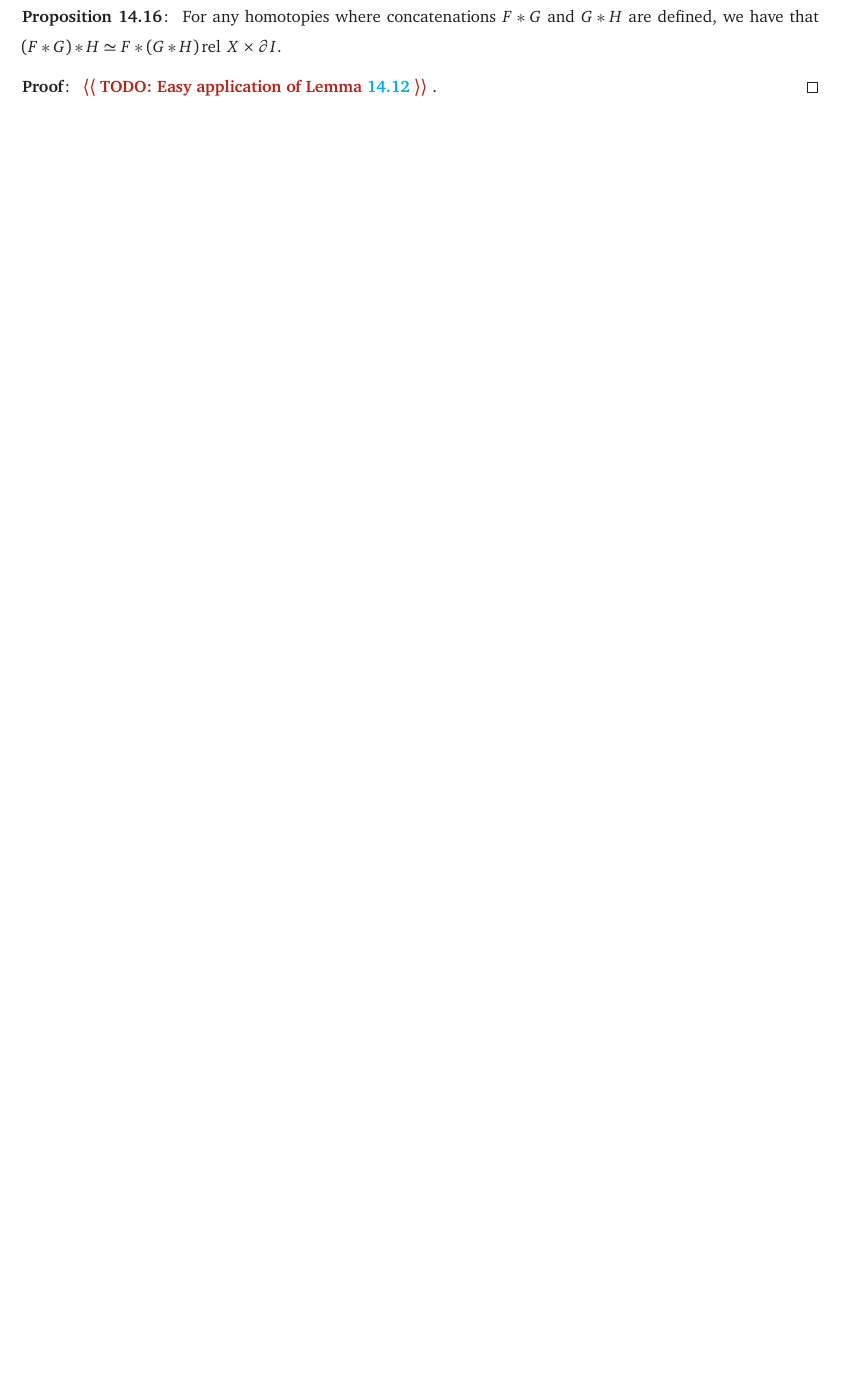
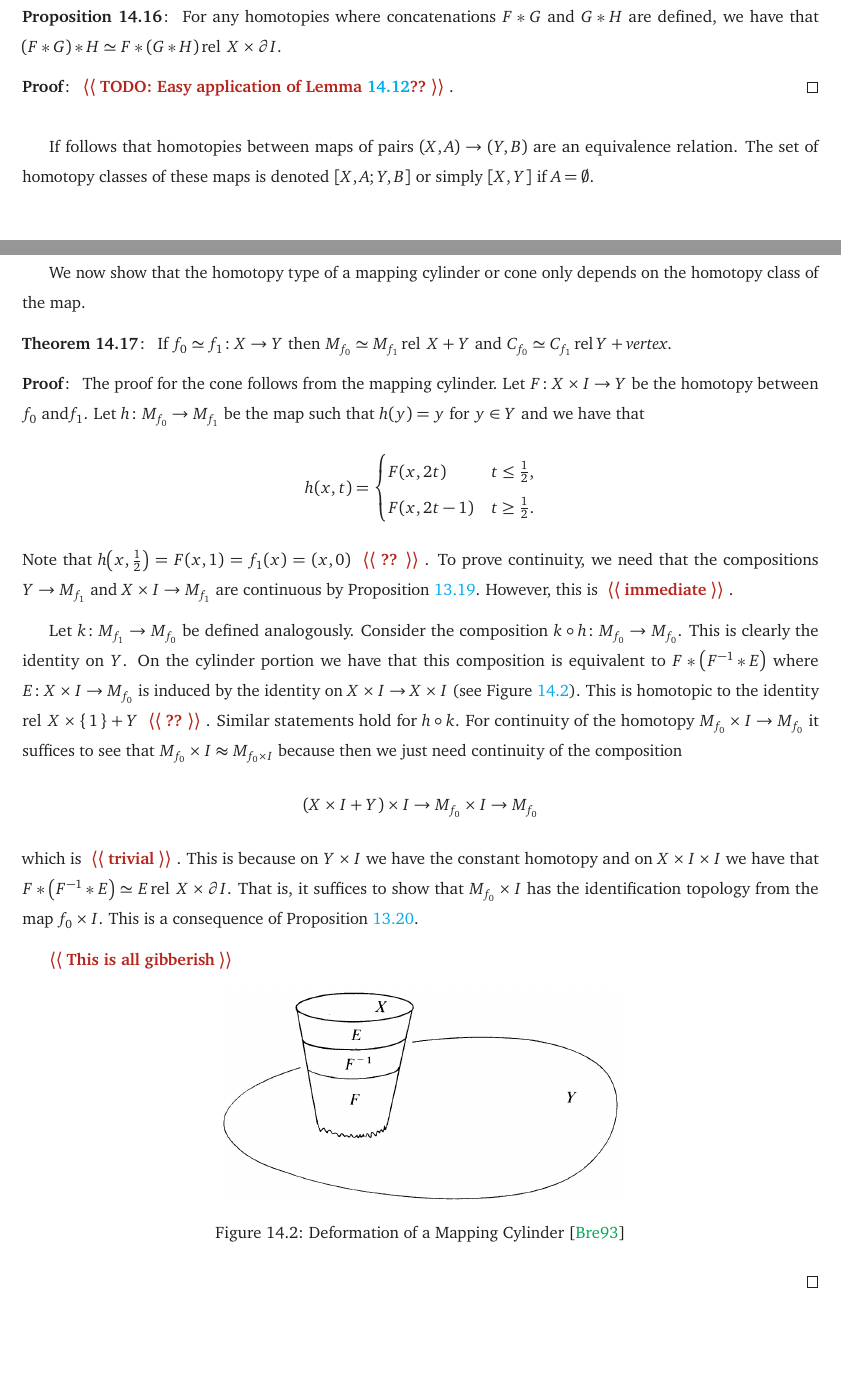
Before and after one commit to Spamakin/notes, a LaTeX thesis (topology/topology_notes.tex): part of page 88 of 89 before the commit and two parts of pages 88 and 89 of 92 after it, the two joined at a grey line, cut so that both start at the same text, the shorter picture padded with empty space. Compiled offline with pdfLaTeX.

Commit message:
idk what a homotopy or a mapping cylinder/cone is and at this point I'm too afraid to ask

```diff
--- a/topology/topology_notes.tex
+++ b/topology/topology_notes.tex
@@ -3525,5 +3525,54 @@ For example, $F * C$ is concatenation with the constant homotopy where $C(x, t)
   For any homotopies where concatenations $F * G$ and $G * H$ are defined, we have that $(F * G) * H \simeq F * (G * H) \rel\ X \times \partial I$.
 \end{prop}
 \begin{pf}
-  \quest{TODO:\@ Easy application of \Cref{lem: reparametrization}}.
-\end{pf}
+  \quest{TODO:\@ Easy application of \Cref{lem: reparametrization}??}.
+\end{pf}
+If follows that homotopies between maps of pairs $(X, A) \to (Y, B)$ are an equivalence relation.
+The set of homotopy classes of these maps is denoted $[X, A ; Y, B]$ or simply $[X, Y]$ if $A = \emptyset$.
+
+\clearpage
+
+We now show that the homotopy type of a mapping cylinder or cone only depends on the homotopy class of the map.
+
+\begin{thrm}\label{thrm: homotopy_on_map_cyl_class_of_map}
+  If $f_{0} \simeq f_{1}\colon X \to Y$ then $M_{f_{0}} \simeq M_{f_{1}} \rel\ X + Y$ and $C_{f_{0}} \simeq C_{f_{1}} \rel Y + \emph{vertex}$.
+\end{thrm}
+\begin{pf}
+  The proof for the cone follows from the mapping cylinder.
+  Let $F\colon X \times I \to Y$ be the homotopy between $f_{0}$ and$ f_{1}$.
+  Let $h\colon M_{f_{0}} \to M_{f_{1}}$ be the map such that $h(y) = y$ for $y \in Y$ and we have that
+  \[
+    h(x, t) = \begin{cases}
+                F(x, 2t) & t \leq \frac{1}{2}, \\
+                F(x, 2t - 1) & t \geq \frac{1}{2}.
+              \end{cases}
+  \]
+  Note that $h\pqty{x, \frac{1}{2}} = F(x, 1) = f_{1}(x) = (x, 0)$ \quest{??}.
+  To prove continuity, we need that the compositions $Y \to M_{f_{1}}$ and $X \times I \to M_{f_{1}}$ are continuous by \Cref{prop: mapping_continuity_criterion}.
+  However, this is \quest{immediate}.
+
+  Let $k\colon M_{f_{1}} \to M_{f_{0}}$ be defined analogously.
+  Consider the composition $k \circ h\colon M_{f_{0}} \to M_{f_{0}}$.
+  This is clearly the identity on $Y$.
+  On the cylinder portion we have that this composition is equivalent to $F * \pqty{F^{-1} * E}$ where $E\colon X \times I \to M_{f_{0}}$ is induced by the identity on $X \times I \to X \times I$ (see \Cref{fig:mapping_cylinder_deformation}).
+  This is homotopic to the identity $\rel\ X \times \set{1} + Y$ \quest{??}.
+  Similar statements hold for $h \circ k$.
+  For continuity of the homotopy $M_{f_{0}} \times I \to M_{f_{0}}$ it suffices to see that $M_{f_{0}} \times I \approx M_{f_{0} \times I}$ because then we just need continuity of the composition
+  \[
+    (X \times I + Y) \times I \to M_{f_{0}} \times I \to M_{f_{0}}
+  \]
+  which is \quest{trivial}.
+  This is because on $Y \times I$ we have the constant homotopy and on $X \times I \times I$ we have that $F * \pqty{F^{-1} * E} \simeq E \rel\ X \times \partial I$.
+  That is, it suffices to show that $M_{f_{0}} \times I$ has the identification topology from the map $f_{0} \times I$.
+  This is a consequence of \Cref{prop: prod_of_id_and_local_compact}.
+
+  \quest{This is all gibberish}
+
+  \begin{figure}[ht]
+    \centering
+    \includegraphics[width=0.5\textwidth]{figs/Mapping_Cylinder_Deformation.png}
+    \caption{Deformation of a Mapping Cylinder~\cite{book:Bredon}}\label{fig:mapping_cylinder_deformation}
+  \end{figure}
+\end{pf}
+
+\clearpage
```
Also changed, not shown: topology/figs/Mapping_Cylinder_Deformation.png (added), topology/topology_notes.pdf, topology/topology_notes.tex (60 more changed lines).
